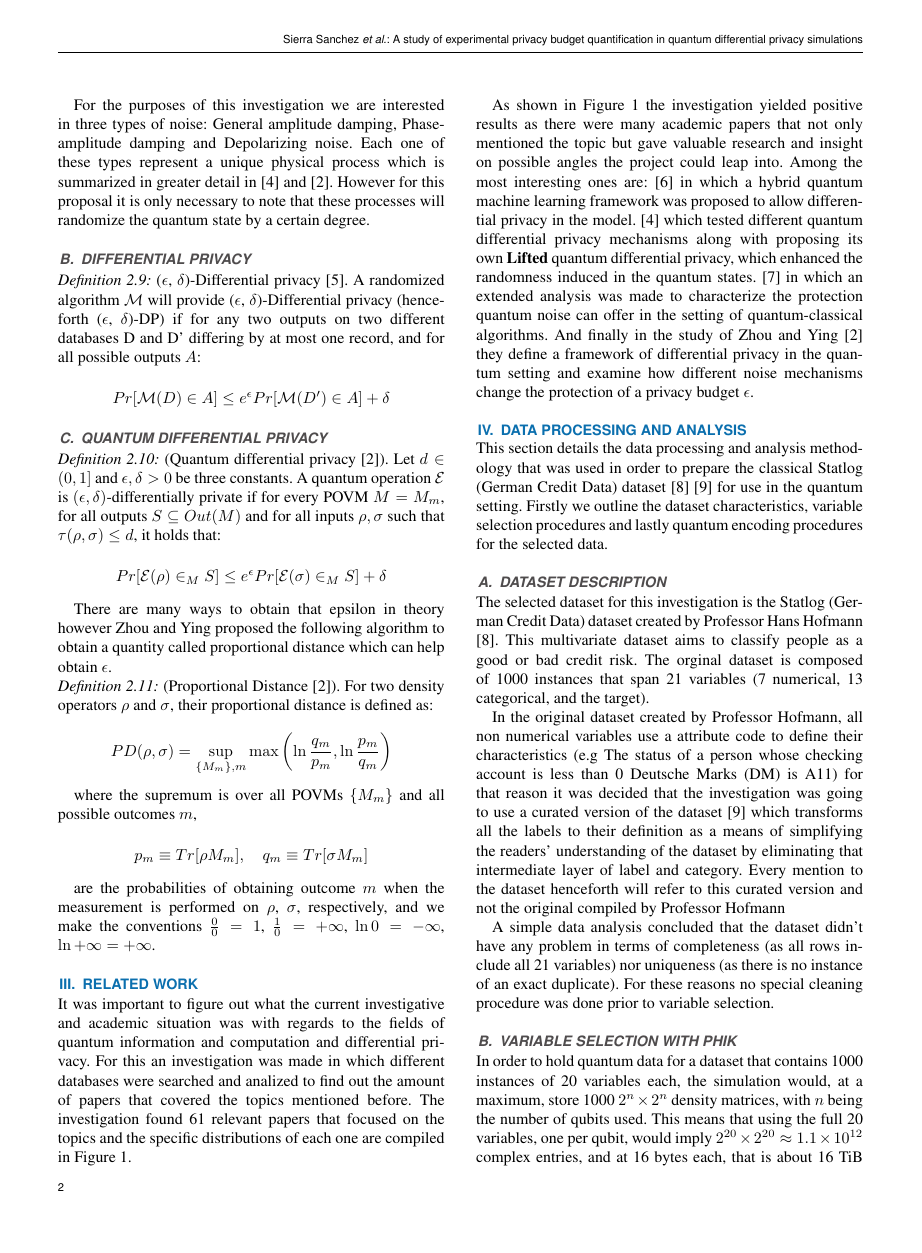
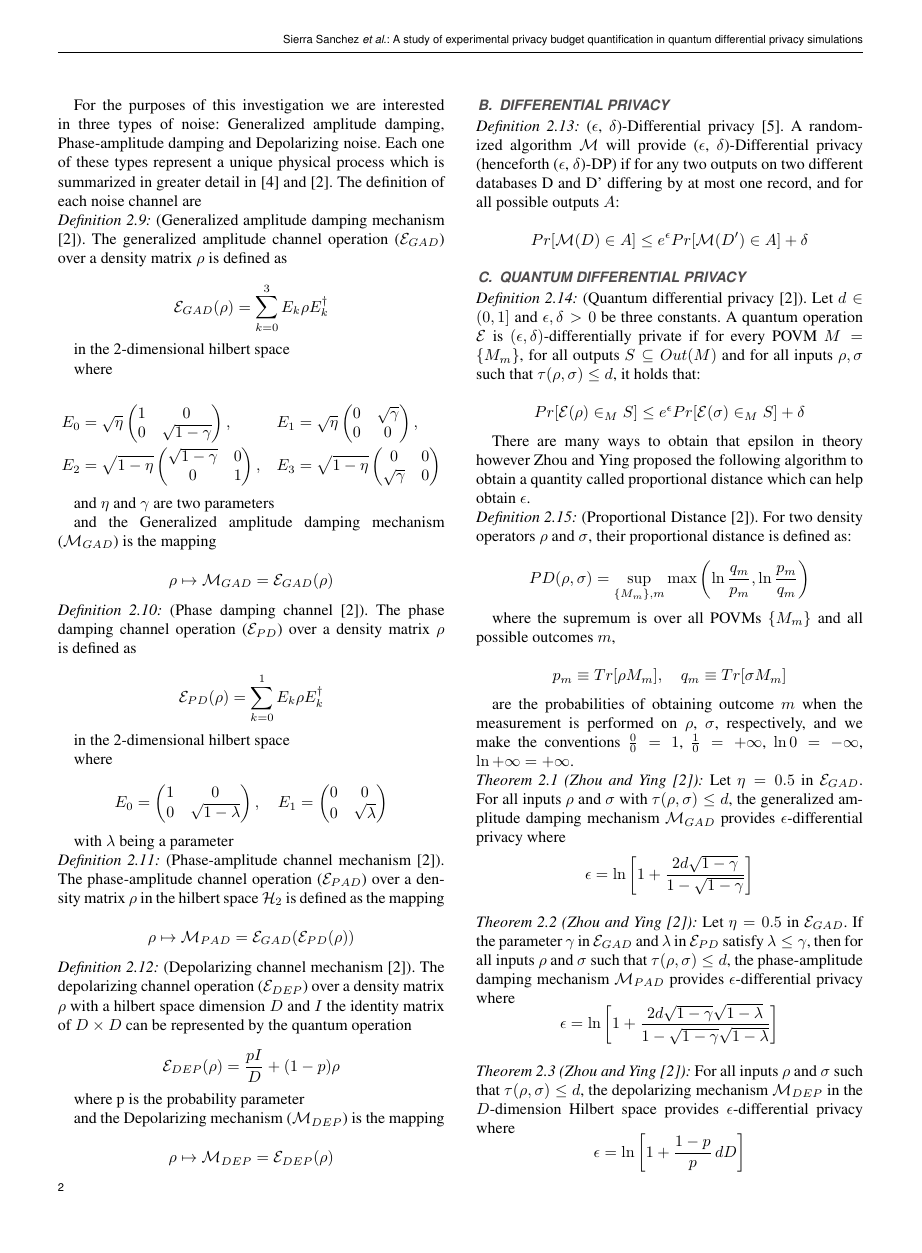
Before and after one commit to tomasSiSa18/TesisPregrado, a LaTeX paper (Paper/tqe.tex): page 2 of 8 before the commit and page 2 of 9 after it. Compiled offline with pdfLaTeX; a missing font is replaced by an installed copy or a similar font; a LaTeX package or settings file that is missing is left out.

Commit message:
avances paper

```diff
--- a/Paper/tqe.tex
+++ b/Paper/tqe.tex
@@ -34,6 +34,7 @@
 \makeatother
 
 \newtheorem{definition}{Definition}[section]
+\newtheorem{theorem}{Theorem}[section]
 
 \def\BibTeX{{\rm B\kern-.05em{\sc i\kern-.025em b}\kern-.08em
     T\kern-.1667em\lower.7ex\hbox{E}\kern-.125emX}}
@@ -136,7 +137,70 @@ When talking about quantum differential privacy below it won't really matter wha
     Quantum noise \cite{zhou2017differential}: It is an inherent physical process that occurs on the quantum state that causes it to change in some way.
 \end{definition}
 
-For the purposes of this investigation we are interested in three types of noise: General amplitude damping, Phase-amplitude damping and Depolarizing noise. Each one of these types represent a unique physical process which is summarized in greater detail in \cite{song2025hybrid} and \cite{zhou2017differential}. However for this proposal it is only necessary to note that these processes will randomize the quantum state by a certain degree.
+For the purposes of this investigation we are interested in three types of noise: Generalized amplitude damping, Phase-amplitude damping and Depolarizing noise. Each one of these types represent a unique physical process which is summarized in greater detail in \cite{song2025hybrid} and \cite{zhou2017differential}. The definition of each noise channel are
+
+\begin{definition}
+    (Generalized amplitude damping mechanism\cite{zhou2017differential}). The generalized amplitude channel operation ($\mathcal{E}_{GAD}$) over a density matrix $\rho$ is defined as
+
+    $$\mathcal{E}_{GAD}(\rho) = \sum_{k = 0}^{3}E_{k}\rho E_{k}^{\dagger}$$
+
+    in the 2-dimensional hilbert space
+
+    where
+
+    \begin{align*}
+      E_0 &= \sqrt{\eta}\begin{pmatrix} 1 & 0 \\ 0 & \sqrt{1-\gamma} \end{pmatrix}, &
+      E_1 &= \sqrt{\eta}\begin{pmatrix} 0 & \sqrt{\gamma} \\ 0 & 0 \end{pmatrix}, \\
+      E_2 &= \sqrt{1-\eta}\begin{pmatrix} \sqrt{1-\gamma} & 0 \\ 0 & 1 \end{pmatrix}, &
+      E_3 &= \sqrt{1-\eta}\begin{pmatrix} 0 & 0 \\ \sqrt{\gamma} & 0 \end{pmatrix}
+    \end{align*}
+
+    and $\eta$ and $\gamma$ are two parameters
+
+    and the Generalized amplitude damping mechanism ($\mathcal{M}_{GAD}$) is the mapping
+
+    $$ \rho \mapsto \mathcal{M}_{GAD} = \mathcal{E}_{GAD}(\rho)$$
+
+\end{definition}
+
+\begin{definition}
+    (Phase damping channel\cite{zhou2017differential}). The phase damping channel operation ($\mathcal{E}_{PD}$) over a density matrix $\rho$ is defined as
+
+    $$\mathcal{E}_{PD}(\rho) = \sum_{k = 0}^{1}E_{k}\rho E_{k}^{\dagger}$$
+
+    in the 2-dimensional hilbert space
+
+    where
+
+    \[
+      E_0 = \begin{pmatrix} 1 & 0 \\ 0 & \sqrt{1-\lambda} \end{pmatrix}, \quad
+      E_1 = \begin{pmatrix} 0 & 0 \\ 0 & \sqrt{\lambda} \end{pmatrix}
+    \]
+
+    with $\lambda$ being a parameter
+
+\end{definition}
+
+\begin{definition}
+    (Phase-amplitude channel mechanism \cite{zhou2017differential}). The phase-amplitude channel operation ($\mathcal{E}_{PAD}$) over a density matrix $\rho$ in the hilbert space $\mathcal{H}_2$ is defined as the mapping
+
+    $$\rho \mapsto \mathcal{M}_{PAD} = \mathcal{E}_{GAD}(\mathcal{E}_{PD}(\rho))$$
+
+\end{definition}
+
+\begin{definition}
+  (Depolarizing channel mechanism\cite{zhou2017differential}). The depolarizing channel operation ($\mathcal{E}_{DEP}$) over a density matrix $\rho$ with a hilbert space dimension $D$ and $I$ the identity matrix of $D \times D$ can be represented by the quantum operation
+
+  $$\mathcal{E}_{DEP}(\rho) = \frac{pI}{D} + (1-p)\rho$$
+
+  where p is the probability parameter
+
+  and the Depolarizing mechanism ($\mathcal{M}_{DEP}$) is the mapping
+
+  $$ \rho \mapsto \mathcal{M}_{DEP} = \mathcal{E}_{DEP}(\rho)$$
+
+\end{definition}
+
 
 \subsection{Differential Privacy}
 
@@ -168,7 +232,29 @@ There are many ways to obtain that epsilon in theory however Zhou and Ying propo
     are the probabilities of obtaining outcome $m$ when the measurement is performed on $\rho$, $\sigma$, respectively, and we make the conventions $\frac{0}{0} = 1$, $\frac{1}{0} = +\infty$, $\ln 0 = -\infty$, $\ln{+\infty} = +\infty$.
 \end{definition}
 
+\begin{theorem}[Zhou and Ying~\cite{zhou2017differential}]
+    Let $\eta = 0.5$ in $\mathcal{E}_{GAD}$. For all inputs $\rho$ and $\sigma$ with $\tau(\rho, \sigma) \leq d$, the generalized amplitude damping mechanism $\mathcal{M}_{GAD}$ provides $\epsilon$-differential privacy where
+    \[
+      \epsilon = \ln\left[1 + \frac{2d\sqrt{1-\gamma}}{1-\sqrt{1-\gamma}}\right]
+    \]
+    \label{thm:epsilon_gad}
+\end{theorem}
 
+\begin{theorem}[Zhou and Ying~\cite{zhou2017differential}]
+    Let $\eta = 0.5$ in $\mathcal{E}_{GAD}$. If the parameter $\gamma$ in $\mathcal{E}_{GAD}$ and $\lambda$ in $\mathcal{E}_{PD}$ satisfy $\lambda \leq \gamma$, then for all inputs $\rho$ and $\sigma$ such that $\tau(\rho, \sigma) \leq d$, the phase-amplitude damping mechanism $\mathcal{M}_{PAD}$ provides $\epsilon$-differential privacy where
+    \[
+      \epsilon = \ln\left[1 + \frac{2d\sqrt{1-\gamma}\sqrt{1-\lambda}}{1-\sqrt{1-\gamma}\sqrt{1-\lambda}}\right]
+    \]
+    \label{thm:epsilon_pad}
+\end{theorem}
+
+\begin{theorem}[Zhou and Ying~\cite{zhou2017differential}]
+    For all inputs $\rho$ and $\sigma$ such that $\tau(\rho, \sigma) \leq d$, the depolarizing mechanism $\mathcal{M}_{DEP}$ in the $D$-dimension Hilbert space provides $\epsilon$-differential privacy where
+    \[
+      \epsilon = \ln\left[1 + \frac{1-p}{p}\, dD\right]
+    \]
+    \label{thm:epsilon_dep}
+\end{theorem}
 
 \section{Related Work}
 \label{sec:related_work}
```
Also changed, not shown: Paper/TQE.pdf, Paper/tqe.tex (2 more changed lines).
